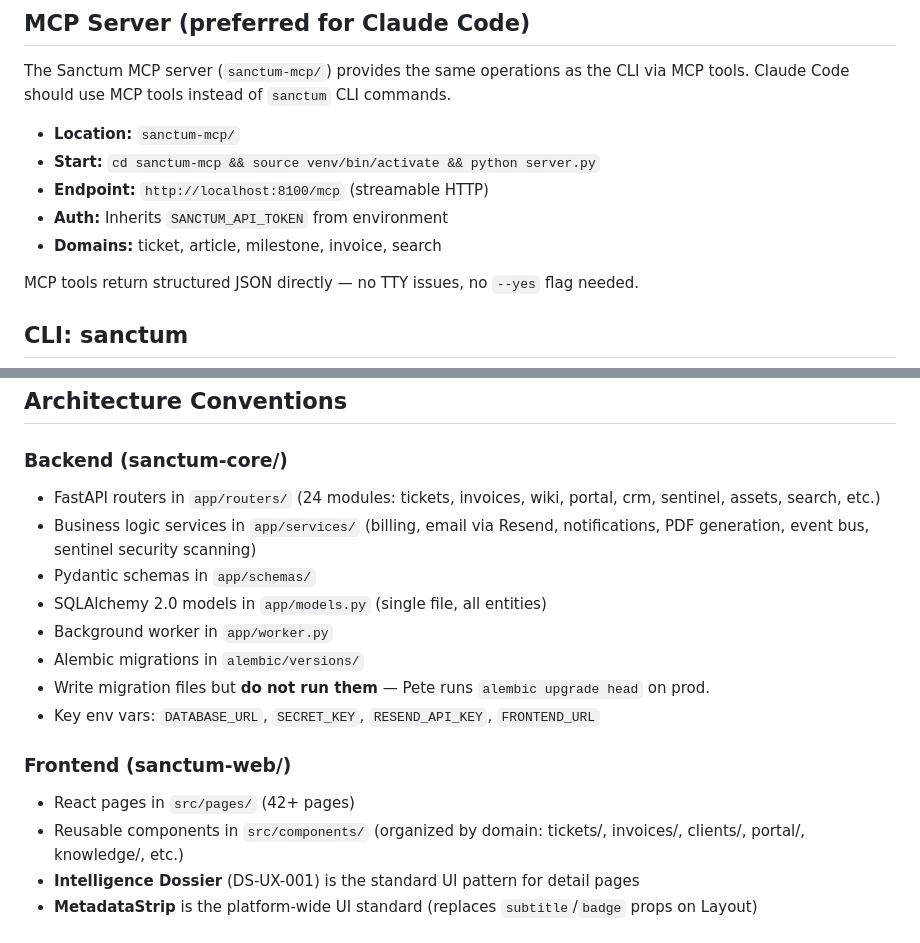
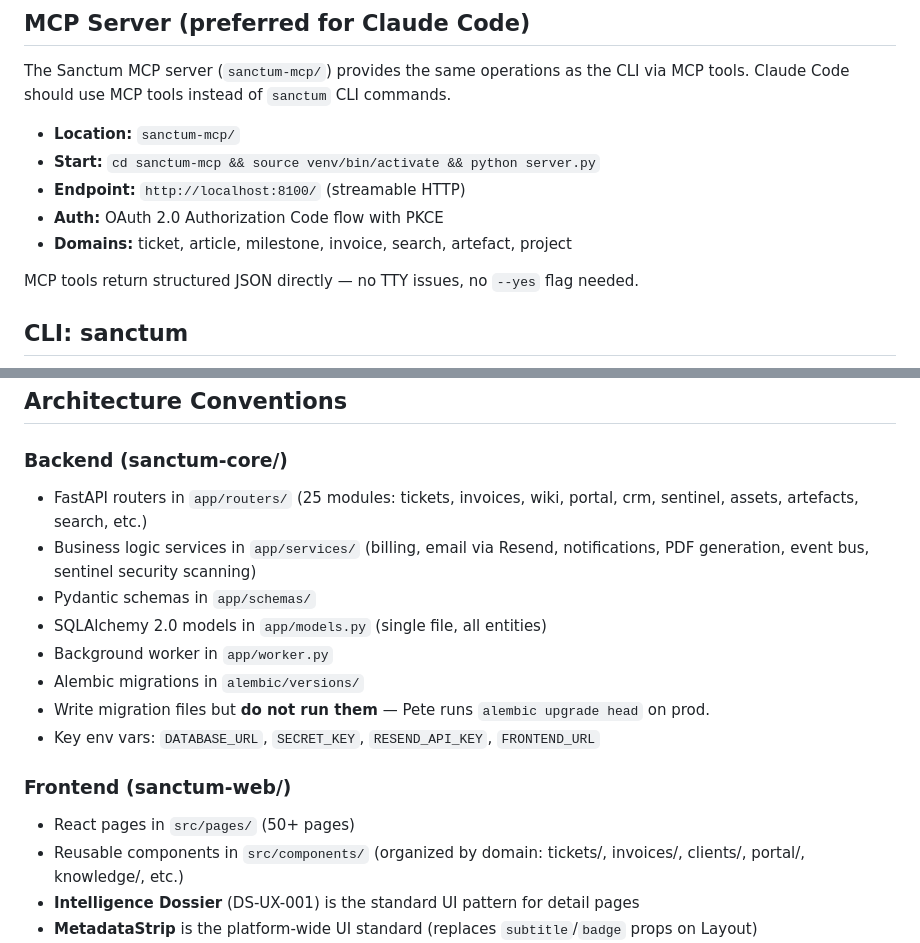
Before and after one commit to preginald/sanctum-monorepo, a Markdown page: CLAUDE.md, 2 parts joined by grey strips. Drawn GitHub-style.

Commit message:
update CLAUDE.md — MCP auth, endpoint, domains, page counts
Co-Authored-By: Claude Opus 4.6 (1M context) <noreply@anthropic.com>

```diff
--- a/CLAUDE.md
+++ b/CLAUDE.md
@@ -73,9 +73,9 @@ The Sanctum MCP server (`sanctum-mcp/`) provides the same operations as the CLI
 
 - **Location:** `sanctum-mcp/`
 - **Start:** `cd sanctum-mcp && source venv/bin/activate && python server.py`
-- **Endpoint:** `http://localhost:8100/mcp` (streamable HTTP)
-- **Auth:** Inherits `SANCTUM_API_TOKEN` from environment
-- **Domains:** ticket, article, milestone, invoice, search
+- **Endpoint:** `http://localhost:8100/` (streamable HTTP)
+- **Auth:** OAuth 2.0 Authorization Code flow with PKCE
+- **Domains:** ticket, article, milestone, invoice, search, artefact, project
 
 MCP tools return structured JSON directly — no TTY issues, no `--yes` flag needed.
 
@@ -102,7 +102,7 @@ The unified CLI tool lives at `scripts/dev/sanctum.sh` (symlinked as `sanctum`).
 ## Architecture Conventions
 
 ### Backend (sanctum-core/)
-- FastAPI routers in `app/routers/` (24 modules: tickets, invoices, wiki, portal, crm, sentinel, assets, search, etc.)
+- FastAPI routers in `app/routers/` (25 modules: tickets, invoices, wiki, portal, crm, sentinel, assets, artefacts, search, etc.)
 - Business logic services in `app/services/` (billing, email via Resend, notifications, PDF generation, event bus, sentinel security scanning)
 - Pydantic schemas in `app/schemas/`
 - SQLAlchemy 2.0 models in `app/models.py` (single file, all entities)
@@ -112,7 +112,7 @@ The unified CLI tool lives at `scripts/dev/sanctum.sh` (symlinked as `sanctum`).
 - Key env vars: `DATABASE_URL`, `SECRET_KEY`, `RESEND_API_KEY`, `FRONTEND_URL`
 
 ### Frontend (sanctum-web/)
-- React pages in `src/pages/` (42+ pages)
+- React pages in `src/pages/` (50+ pages)
 - Reusable components in `src/components/` (organized by domain: tickets/, invoices/, clients/, portal/, knowledge/, etc.)
 - **Intelligence Dossier** (DS-UX-001) is the standard UI pattern for detail pages
 - **MetadataStrip** is the platform-wide UI standard (replaces `subtitle`/`badge` props on Layout)
```
